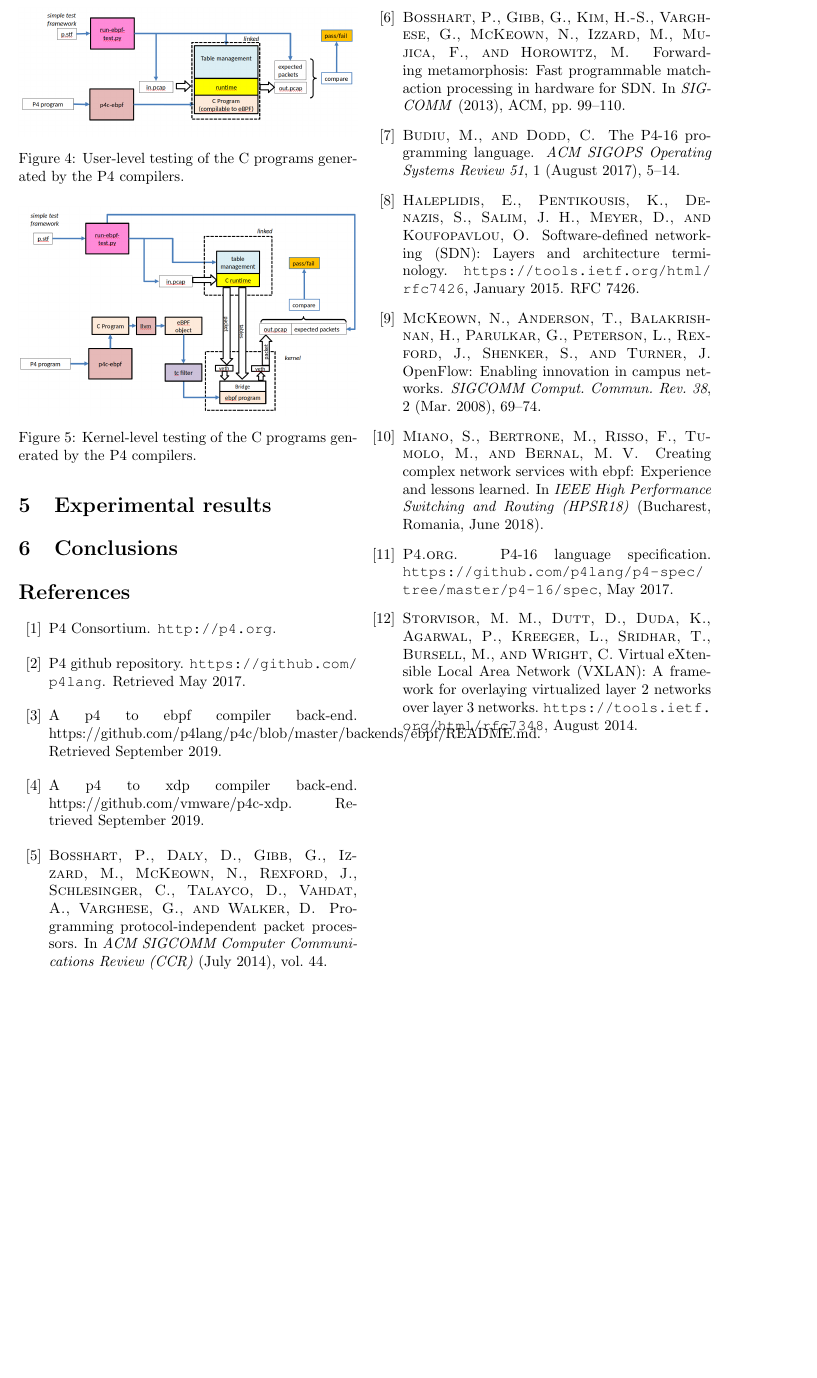
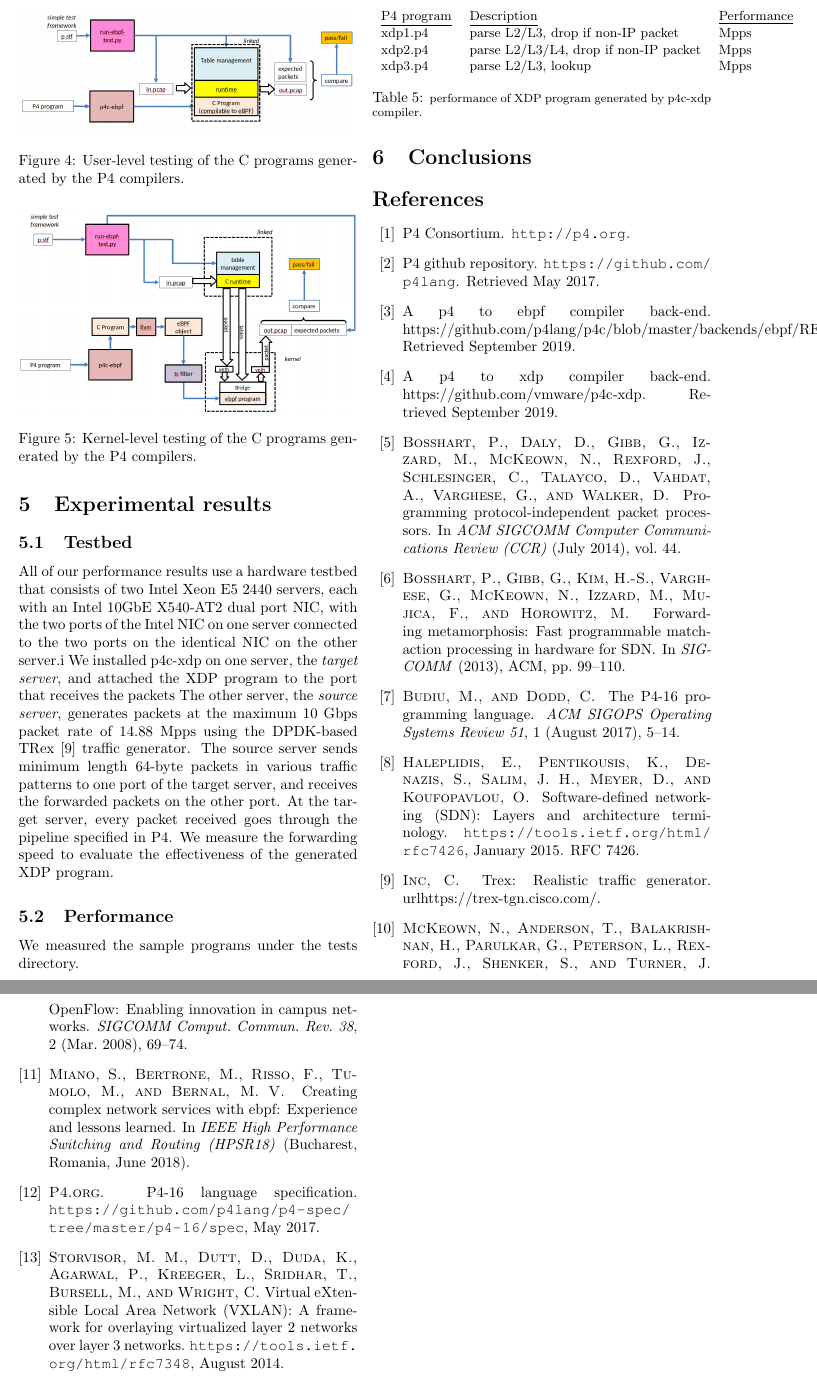
Before and after one commit to vmware-archive/p4c-xdp, a LaTeX paper (doc/lpc18/top.tex, which reads doc/lpc18/results.tex): part of page 8 of 8 before the commit and two parts of pages 8 and 9 of 9 after it, the two joined at a grey line, cut at the place of the change, the shorter picture padded with empty space. Compiled offline with pdfLaTeX.

Commit message:
update to results section

```diff
--- a/doc/lpc18/results.tex
+++ b/doc/lpc18/results.tex
@@ -1 +1,35 @@
 \section{Experimental results}\label{sec:results}
+
+\subsection{Testbed}
+All of our performance results use a hardware testbed that consists of
+two Intel Xeon E5 2440 servers, each with an Intel 10GbE X540-AT2 dual
+port NIC, with the two ports of the Intel NIC on one server connected
+to the two ports on the identical NIC on the other server.i
+We installed p4c-xdp on one server, the {\em target server}, and
+attached the XDP program to the port that receives the packets
+The other server, the {\em source server}, generates packets
+at the maximum 10~Gbps packet rate of 14.88~Mpps using the DPDK-based
+TRex~\cite{trex} traffic generator.  The source server sends minimum
+length 64-byte packets in various traffic patterns to one port of the
+target server, and receives the forwarded packets on the other port.
+At the target server, every packet received goes through the
+pipeline specified in P4.
+We measure the forwarding speed to evaluate the effectiveness of the
+generated XDP program.
+
+\subsection{Performance}
+We measured the sample programs under the tests directory.
+
+\begin{table}
+\centering
+\small
+\begin{tabular}{lll}
+  \underline{P4 program} & \underline{Description} & \underline{Performance} \\
+  xdp1.p4 & parse L2/L3, drop if non-IP packet &  Mpps \\
+  xdp2.p4 & parse L2/L3/L4, drop if non-IP packet &  Mpps \\
+  xdp3.p4 & parse L2/L3, lookup &  Mpps \\
+\end{tabular}
+\caption{\footnotesize performance of XDP program generated by
+  p4c-xdp compiler.}
+\label{table:treebuild}
+\end{table}
```
Also changed, not shown: doc/lpc18/top.bib (+5 -0 lines).
